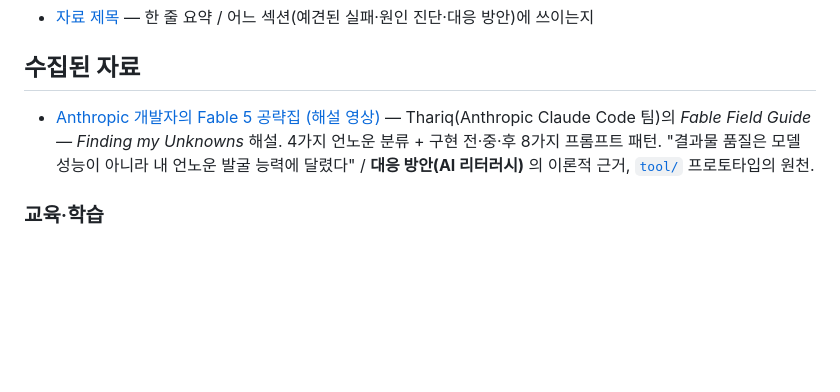
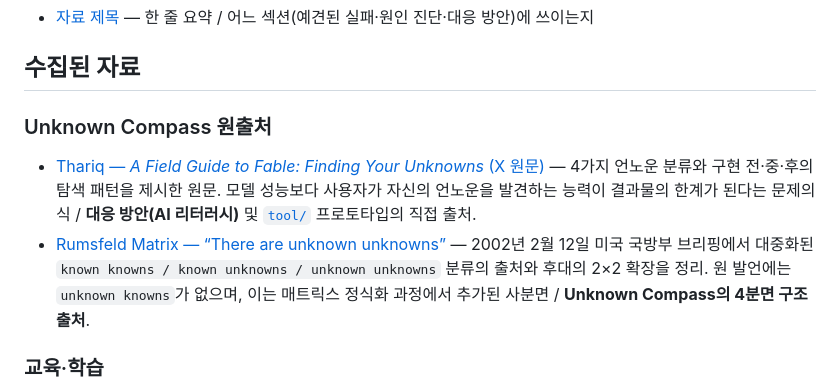
Before and after one commit to orca-svg/2026-AIxFaliure, a Markdown page: research/sources.md, the part around the change. Drawn GitHub-style; blank space fills up the shorter version.

Commit message:
Replace Unknown Compass source references

```diff
--- a/research/sources.md
+++ b/research/sources.md
@@ -9,11 +9,12 @@ README의 "근거" 섹션이 이 목록을 링크한다.
 
 ## 수집된 자료
 
-- [Anthropic 개발자의 Fable 5 공략집 (해설 영상)](https://youtu.be/PNMBRgc0y2g) —
-  Thariq(Anthropic Claude Code 팀)의 *Fable Field Guide — Finding my Unknowns* 해설.
-  4가지 언노운 분류 + 구현 전·중·후 8가지 프롬프트 패턴.
-  "결과물 품질은 모델 성능이 아니라 내 언노운 발굴 능력에 달렸다" / **대응 방안(AI 리터러시)** 의 이론적 근거,
-  [`tool/`](../tool/) 프로토타입의 원천.
+### Unknown Compass 원출처
+
+- [Thariq — *A Field Guide to Fable: Finding Your Unknowns* (X 원문)](https://x.com/trq212/status/2073100352921215386) —
+  4가지 언노운 분류와 구현 전·중·후의 탐색 패턴을 제시한 원문. 모델 성능보다 사용자가 자신의 언노운을 발견하는 능력이 결과물의 한계가 된다는 문제의식 / **대응 방안(AI 리터러시)** 및 [`tool/`](../tool/) 프로토타입의 직접 출처.
+- [Rumsfeld Matrix — “There are unknown unknowns”](https://en.wikipedia.org/wiki/There_are_unknown_unknowns) —
+  2002년 2월 12일 미국 국방부 브리핑에서 대중화된 `known knowns / known unknowns / unknown unknowns` 분류의 출처와 후대의 2×2 확장을 정리. 원 발언에는 `unknown knowns`가 없으며, 이는 매트릭스 정식화 과정에서 추가된 사분면 / **Unknown Compass의 4분면 구조 출처**.
 
 ### 교육·학습
 
```
